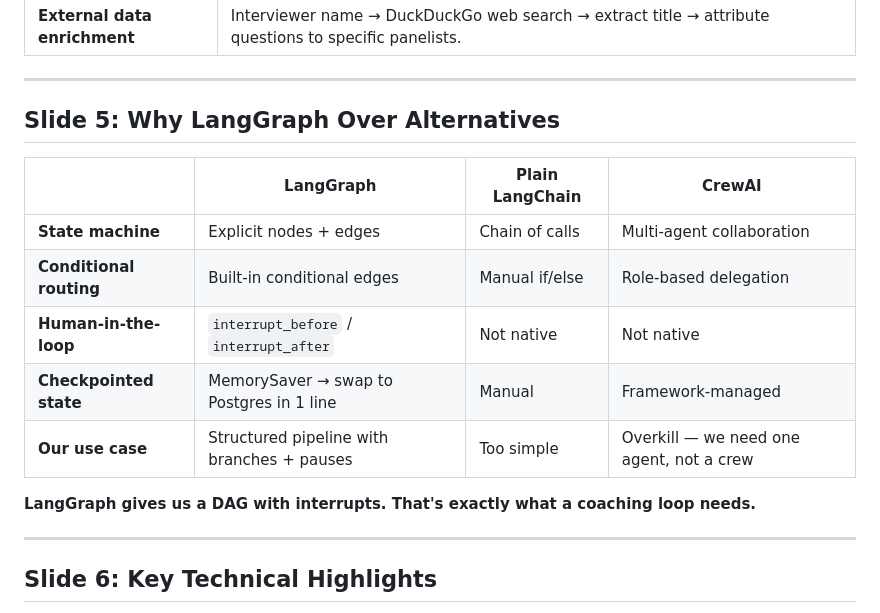
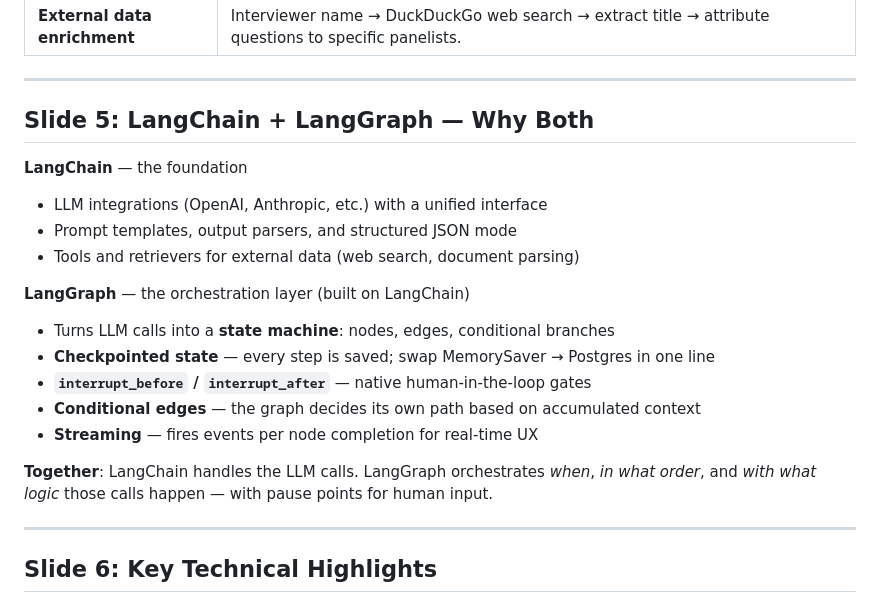
Before and after one commit to Adam-Makaoui/interview-prep-ai, a Markdown page: GAMMA_DECK.md, the part around the change. Rendered like a GitHub page.

Commit message:
Simplify slide 5: LangChain + LangGraph benefits
Made-with: Cursor

```diff
--- a/GAMMA_DECK.md
+++ b/GAMMA_DECK.md
@@ -55,17 +55,21 @@ Each node is a focused LLM call. State accumulates across nodes. Two conditional
 
 ---
 
-## Slide 5: Why LangGraph Over Alternatives
+## Slide 5: LangChain + LangGraph — Why Both
 
-| | LangGraph | Plain LangChain | CrewAI |
-|---|---|---|---|
-| **State machine** | Explicit nodes + edges | Chain of calls | Multi-agent collaboration |
-| **Conditional routing** | Built-in conditional edges | Manual if/else | Role-based delegation |
-| **Human-in-the-loop** | `interrupt_before` / `interrupt_after` | Not native | Not native |
-| **Checkpointed state** | MemorySaver → swap to Postgres in 1 line | Manual | Framework-managed |
-| **Our use case** | Structured pipeline with branches + pauses | Too simple | Overkill — we need one agent, not a crew |
+**LangChain** — the foundation
+- LLM integrations (OpenAI, Anthropic, etc.) with a unified interface
+- Prompt templates, output parsers, and structured JSON mode
+- Tools and retrievers for external data (web search, document parsing)
 
-**LangGraph gives us a DAG with interrupts. That's exactly what a coaching loop needs.**
+**LangGraph** — the orchestration layer (built on LangChain)
+- Turns LLM calls into a **state machine**: nodes, edges, conditional branches
+- **Checkpointed state** — every step is saved; swap MemorySaver → Postgres in one line
+- **`interrupt_before` / `interrupt_after`** — native human-in-the-loop gates
+- **Conditional edges** — the graph decides its own path based on accumulated context
+- **Streaming** — fires events per node completion for real-time UX
+
+**Together**: LangChain handles the LLM calls. LangGraph orchestrates *when*, *in what order*, and *with what logic* those calls happen — with pause points for human input.
 
 ---
 
```
